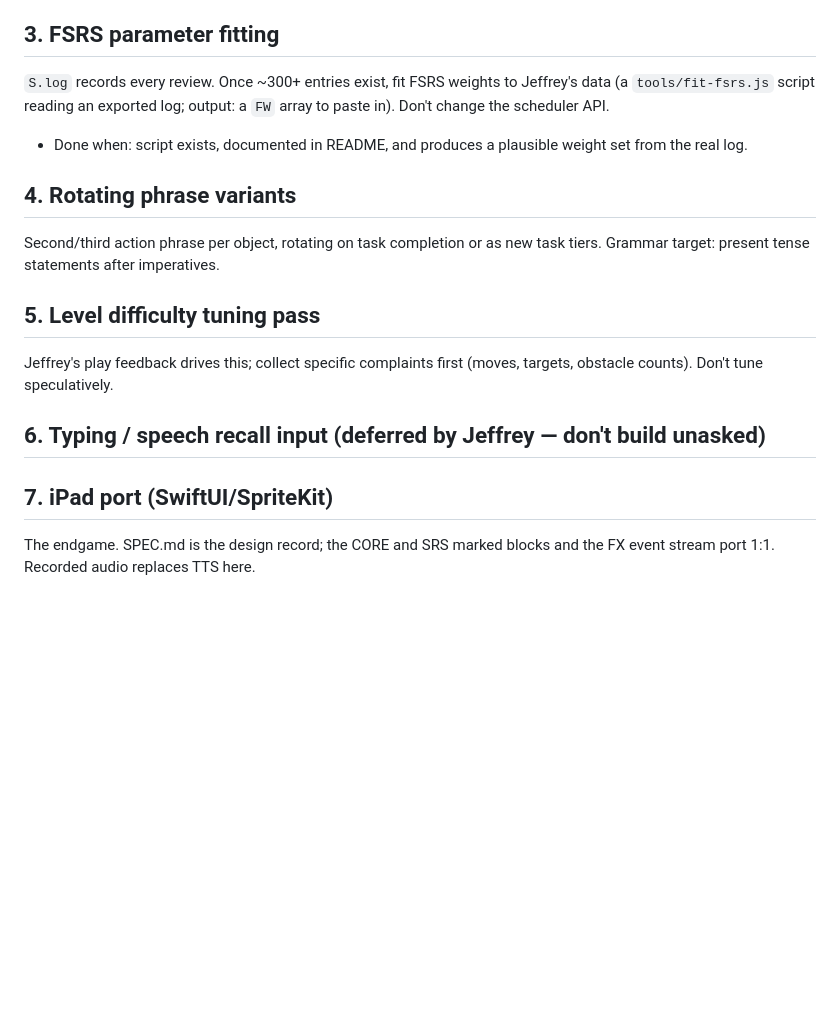
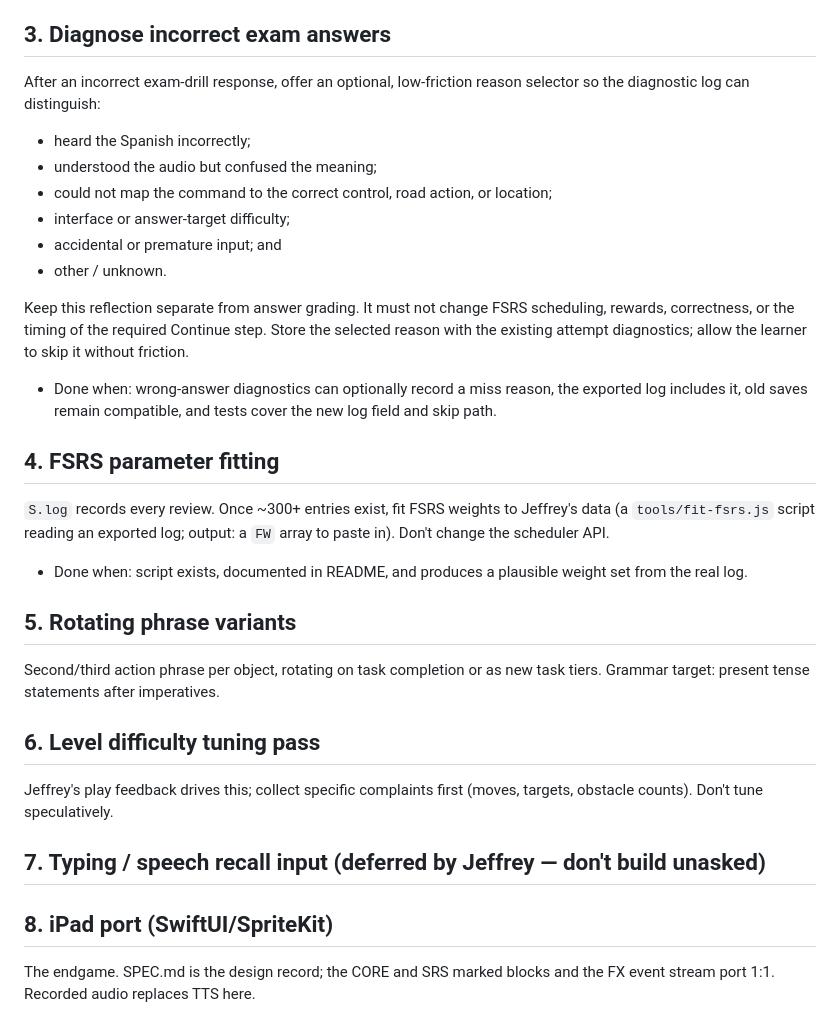
Before and after one commit to jeffreythepea/piso-asturiano, a Markdown page: BACKLOG.md, the part around the change. Drawn GitHub-style; blank space fills up the shorter version.

Commit message:
Add exam miss diagnosis backlog

```diff
--- a/BACKLOG.md
+++ b/BACKLOG.md
@@ -39,23 +39,41 @@ into a separate HTML product.
 - Done when: Jeffrey confirms the focused entry removes the friction and the
   decision to keep or separate the broader game is supported by actual use.
 
-## 3. FSRS parameter fitting
+## 3. Diagnose incorrect exam answers
+After an incorrect exam-drill response, offer an optional, low-friction reason
+selector so the diagnostic log can distinguish:
+- heard the Spanish incorrectly;
+- understood the audio but confused the meaning;
+- could not map the command to the correct control, road action, or location;
+- interface or answer-target difficulty;
+- accidental or premature input; and
+- other / unknown.
+
+Keep this reflection separate from answer grading. It must not change FSRS
+scheduling, rewards, correctness, or the timing of the required Continue step.
+Store the selected reason with the existing attempt diagnostics; allow the
+learner to skip it without friction.
+- Done when: wrong-answer diagnostics can optionally record a miss reason, the
+  exported log includes it, old saves remain compatible, and tests cover the
+  new log field and skip path.
+
+## 4. FSRS parameter fitting
 `S.log` records every review. Once ~300+ entries exist, fit FSRS weights to
 Jeffrey's data (a `tools/fit-fsrs.js` script reading an exported log; output:
 a `FW` array to paste in). Don't change the scheduler API.
 - Done when: script exists, documented in README, and produces a plausible
   weight set from the real log.
 
-## 4. Rotating phrase variants
+## 5. Rotating phrase variants
 Second/third action phrase per object, rotating on task completion or as new
 task tiers. Grammar target: present tense statements after imperatives.
 
-## 5. Level difficulty tuning pass
+## 6. Level difficulty tuning pass
 Jeffrey's play feedback drives this; collect specific complaints first
 (moves, targets, obstacle counts). Don't tune speculatively.
 
-## 6. Typing / speech recall input  (deferred by Jeffrey — don't build unasked)
+## 7. Typing / speech recall input  (deferred by Jeffrey — don't build unasked)
 
-## 7. iPad port (SwiftUI/SpriteKit)
+## 8. iPad port (SwiftUI/SpriteKit)
 The endgame. SPEC.md is the design record; the CORE and SRS marked blocks and
 the FX event stream port 1:1. Recorded audio replaces TTS here.
```
